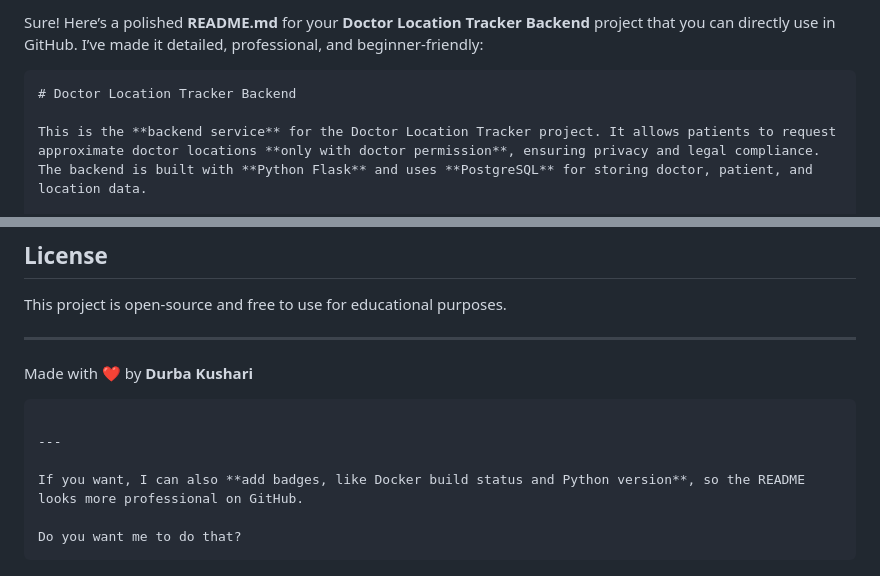
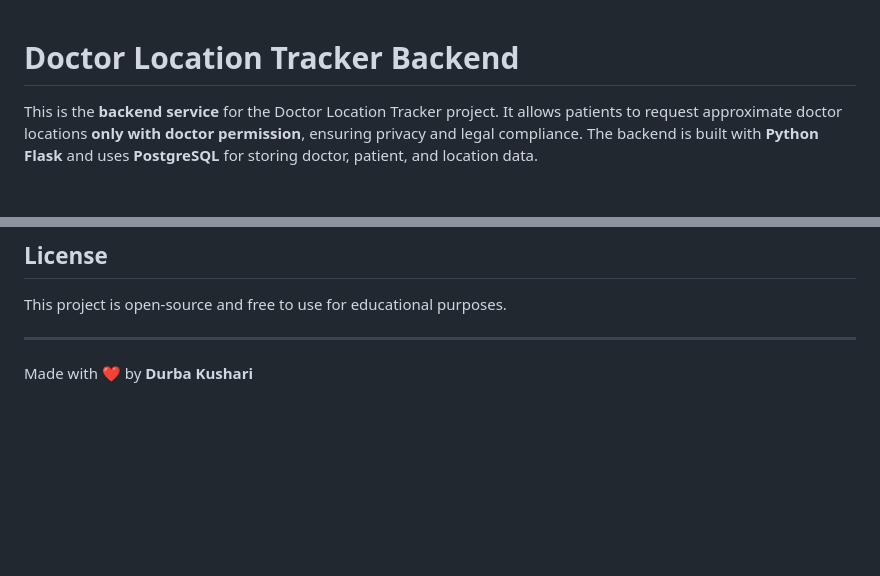
Before and after one commit to durba1997/doctor-location-tracker, a Markdown page: README.md, 2 parts joined by grey strips. Drawn GitHub-style; blank space fills up the shorter version.

Commit message:
Refine README.md content for clarity and professionalism
Removed introductory text and unnecessary questions from README.

`````diff
--- a/README.md
+++ b/README.md
@@ -1,6 +1,4 @@
-Sure! Here’s a polished **README.md** for your **Doctor Location Tracker Backend** project that you can directly use in GitHub. I’ve made it detailed, professional, and beginner-friendly:
 
-````markdown
 # Doctor Location Tracker Backend
 
 This is the **backend service** for the Doctor Location Tracker project. It allows patients to request approximate doctor locations **only with doctor permission**, ensuring privacy and legal compliance. The backend is built with **Python Flask** and uses **PostgreSQL** for storing doctor, patient, and location data.
@@ -125,12 +123,3 @@ This project is open-source and free to use for educational purposes.
 ---
 
 Made with ❤️ by **Durba Kushari**
-
-```
-
----
-
-If you want, I can also **add badges, like Docker build status and Python version**, so the README looks more professional on GitHub.
-
-Do you want me to do that?
-```
`````
